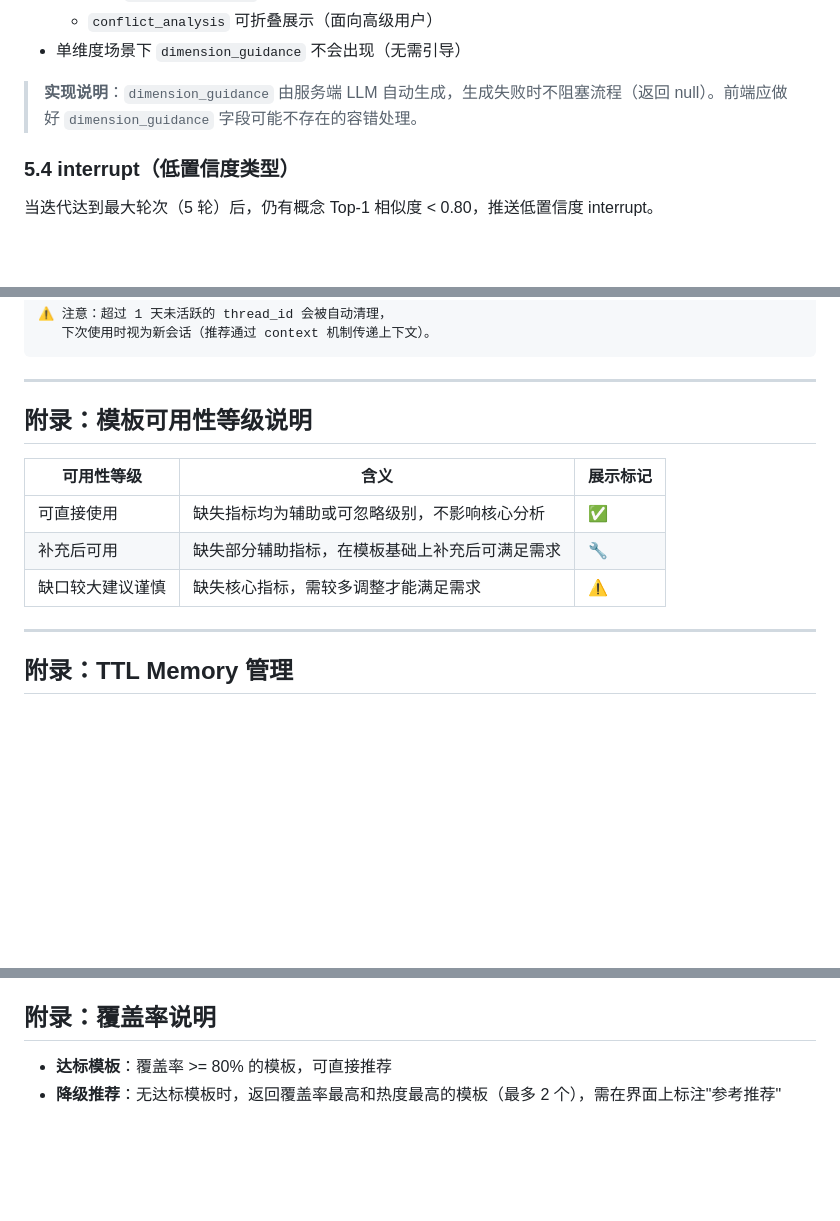
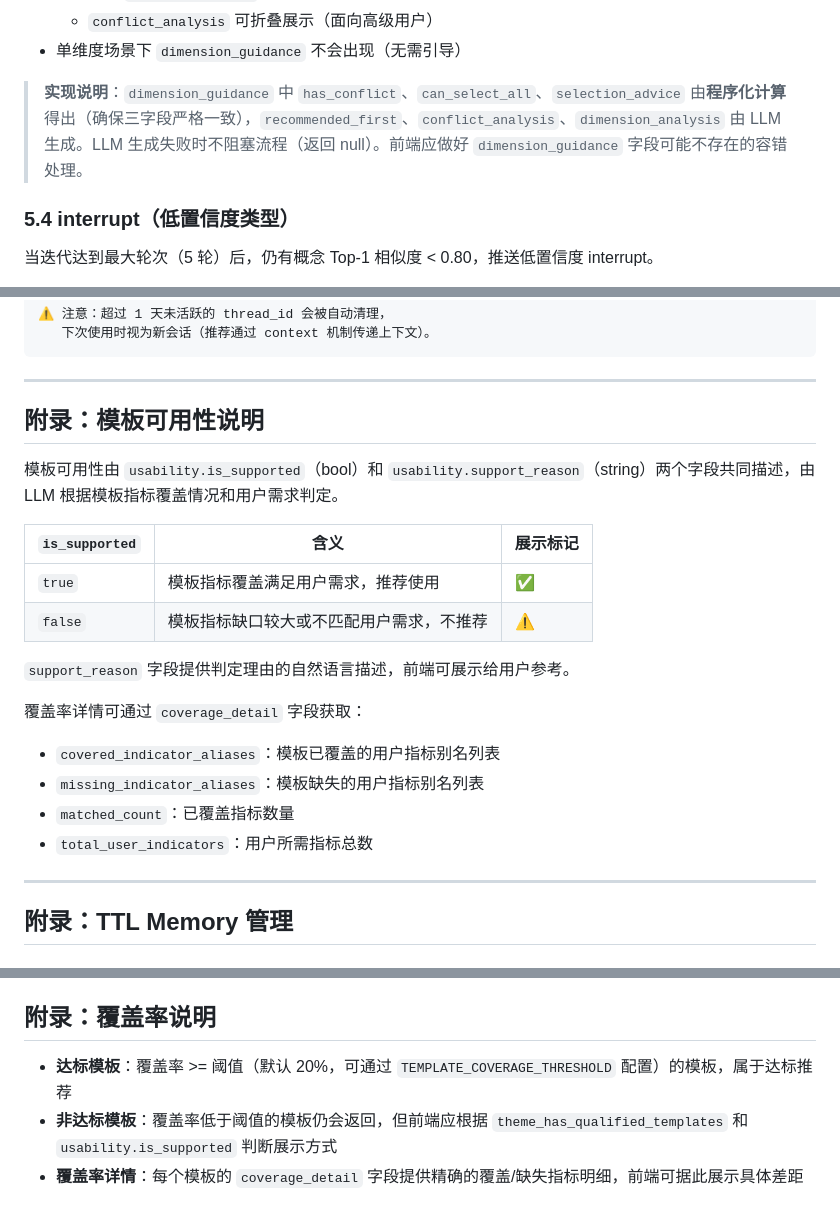
Before and after one commit to zzc-cloud/theme-template-recommendation, a Markdown page: agent-service/API.md, 3 parts joined by grey strips. Drawn GitHub-style; blank space fills up the shorter version.

```diff
--- a/agent-service/API.md
+++ b/agent-service/API.md
@@ -401,7 +410,7 @@ Content-Type: application/json
   - `conflict_analysis` 可折叠展示（面向高级用户）
 - 单维度场景下 `dimension_guidance` 不会出现（无需引导）
 
-> **实现说明**：`dimension_guidance` 由服务端 LLM 自动生成，生成失败时不阻塞流程（返回 null）。前端应做好 `dimension_guidance` 字段可能不存在的容错处理。
+> **实现说明**：`dimension_guidance` 中 `has_conflict`、`can_select_all`、`selection_advice` 由**程序化计算**得出（确保三字段严格一致），`recommended_first`、`conflict_analysis`、`dimension_analysis` 由 LLM 生成。LLM 生成失败时不阻塞流程（返回 null）。前端应做好 `dimension_guidance` 字段可能不存在的容错处理。
 
 ### 5.4 interrupt（低置信度类型）
 
@@ -1097,13 +1174,22 @@ curl http://localhost:8000/health
 
 ---
 
-## 附录：模板可用性等级说明
+## 附录：模板可用性说明
 
-| 可用性等级 | 含义 | 展示标记 |
-|-----------|------|---------|
-| 可直接使用 | 缺失指标均为辅助或可忽略级别，不影响核心分析 | ✅ |
-| 补充后可用 | 缺失部分辅助指标，在模板基础上补充后可满足需求 | 🔧 |
-| 缺口较大建议谨慎 | 缺失核心指标，需较多调整才能满足需求 | ⚠️ |
+模板可用性由 `usability.is_supported`（bool）和 `usability.support_reason`（string）两个字段共同描述，由 LLM 根据模板指标覆盖情况和用户需求判定。
+
+| `is_supported` | 含义 | 展示标记 |
+|----------------|------|---------|
+| `true` | 模板指标覆盖满足用户需求，推荐使用 | ✅ |
+| `false` | 模板指标缺口较大或不匹配用户需求，不推荐 | ⚠️ |
+
+`support_reason` 字段提供判定理由的自然语言描述，前端可展示给用户参考。
+
+覆盖率详情可通过 `coverage_detail` 字段获取：
+- `covered_indicator_aliases`：模板已覆盖的用户指标别名列表
+- `missing_indicator_aliases`：模板缺失的用户指标别名列表
+- `matched_count`：已覆盖指标数量
+- `total_user_indicators`：用户所需指标总数
 
 ---
 
@@ -1150,5 +1236,6 @@ GET /health/memory
 
 ## 附录：覆盖率说明
 
-- **达标模板**：覆盖率 >= 80% 的模板，可直接推荐
-- **降级推荐**：无达标模板时，返回覆盖率最高和热度最高的模板（最多 2 个），需在界面上标注"参考推荐"
+- **达标模板**：覆盖率 >= 阈值（默认 20%，可通过 `TEMPLATE_COVERAGE_THRESHOLD` 配置）的模板，属于达标推荐
+- **非达标模板**：覆盖率低于阈值的模板仍会返回，但前端应根据 `theme_has_qualified_templates` 和 `usability.is_supported` 判断展示方式
+- **覆盖率详情**：每个模板的 `coverage_detail` 字段提供精确的覆盖/缺失指标明细，前端可据此展示具体差距
```
Also changed, not shown: other parts of agent-service/API.md (+96 -19 lines).
